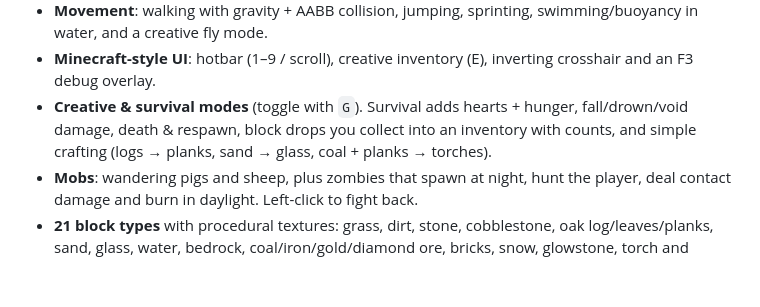
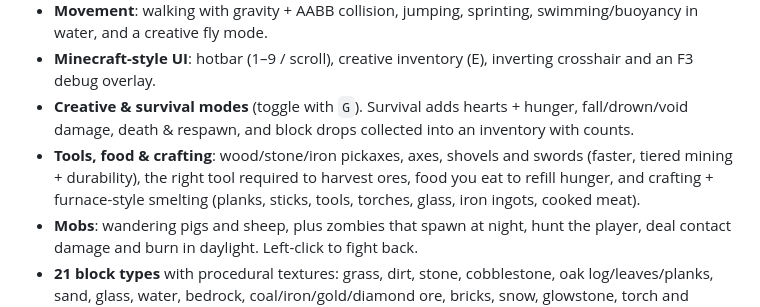
Before and after one commit to 33modeling/mcraft, a Markdown page: README.md, the part around the change. Rendered like a GitHub page; blank space fills up the shorter version.

```diff
--- a/README.md
+++ b/README.md
@@ -30,9 +30,12 @@ whole thing runs from any static file server.
 - **Minecraft-style UI**: hotbar (1–9 / scroll), creative inventory (E),
   inverting crosshair and an F3 debug overlay.
 - **Creative & survival modes** (toggle with `G`). Survival adds hearts + hunger,
-  fall/drown/void damage, death & respawn, block drops you collect into an
-  inventory with counts, and simple crafting (logs → planks, sand → glass,
-  coal + planks → torches).
+  fall/drown/void damage, death & respawn, and block drops collected into an
+  inventory with counts.
+- **Tools, food & crafting**: wood/stone/iron pickaxes, axes, shovels and swords
+  (faster, tiered mining + durability), the right tool required to harvest ores,
+  food you eat to refill hunger, and crafting + furnace-style smelting (planks,
+  sticks, tools, torches, glass, iron ingots, cooked meat).
 - **Mobs**: wandering pigs and sheep, plus zombies that spawn at night, hunt the
   player, deal contact damage and burn in daylight. Left-click to fight back.
 - **21 block types** with procedural textures: grass, dirt, stone, cobblestone,
```
Also changed, not shown: docs/inventory.png (added), 7 other files.
